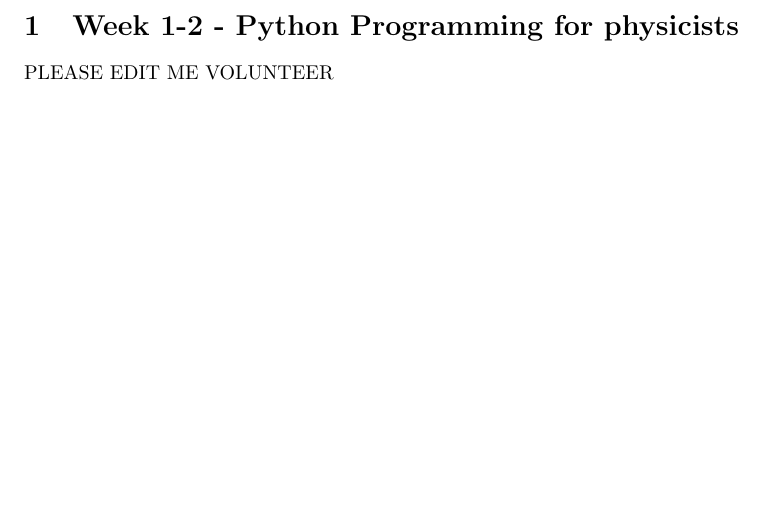
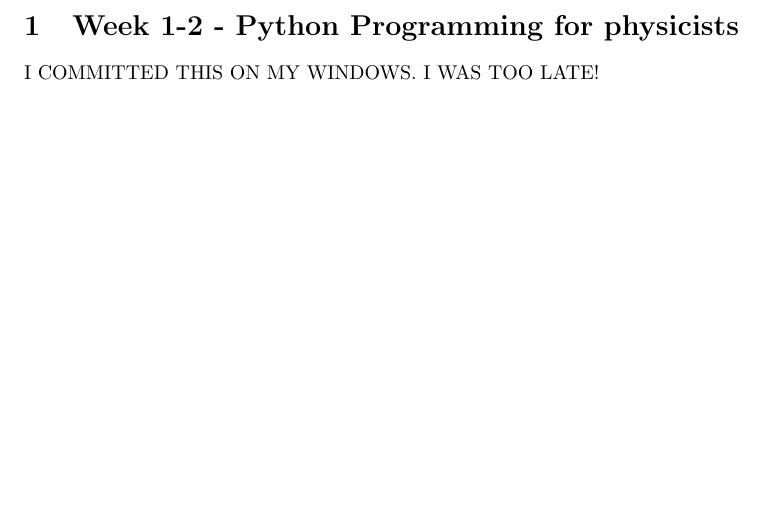
Before and after one commit to slashdotfield/ap155-1SAY2223, a LaTeX document (notes/Chapters/Chapter1.tex): part of the page, cut so that both start at the same text. Compiled offline with pdfLaTeX.

Commit message:
Committing an edit on a chunk that's already been editted and pushed

```diff
--- a/notes/Chapters/Chapter1.tex
+++ b/notes/Chapters/Chapter1.tex
@@ -6,6 +6,6 @@
 
 \section{Week 1-2 - Python Programming for physicists}
 
-PLEASE EDIT ME VOLUNTEER
+I COMMITTED THIS ON MY WINDOWS. I WAS TOO LATE!
 
 \end{document}
```
